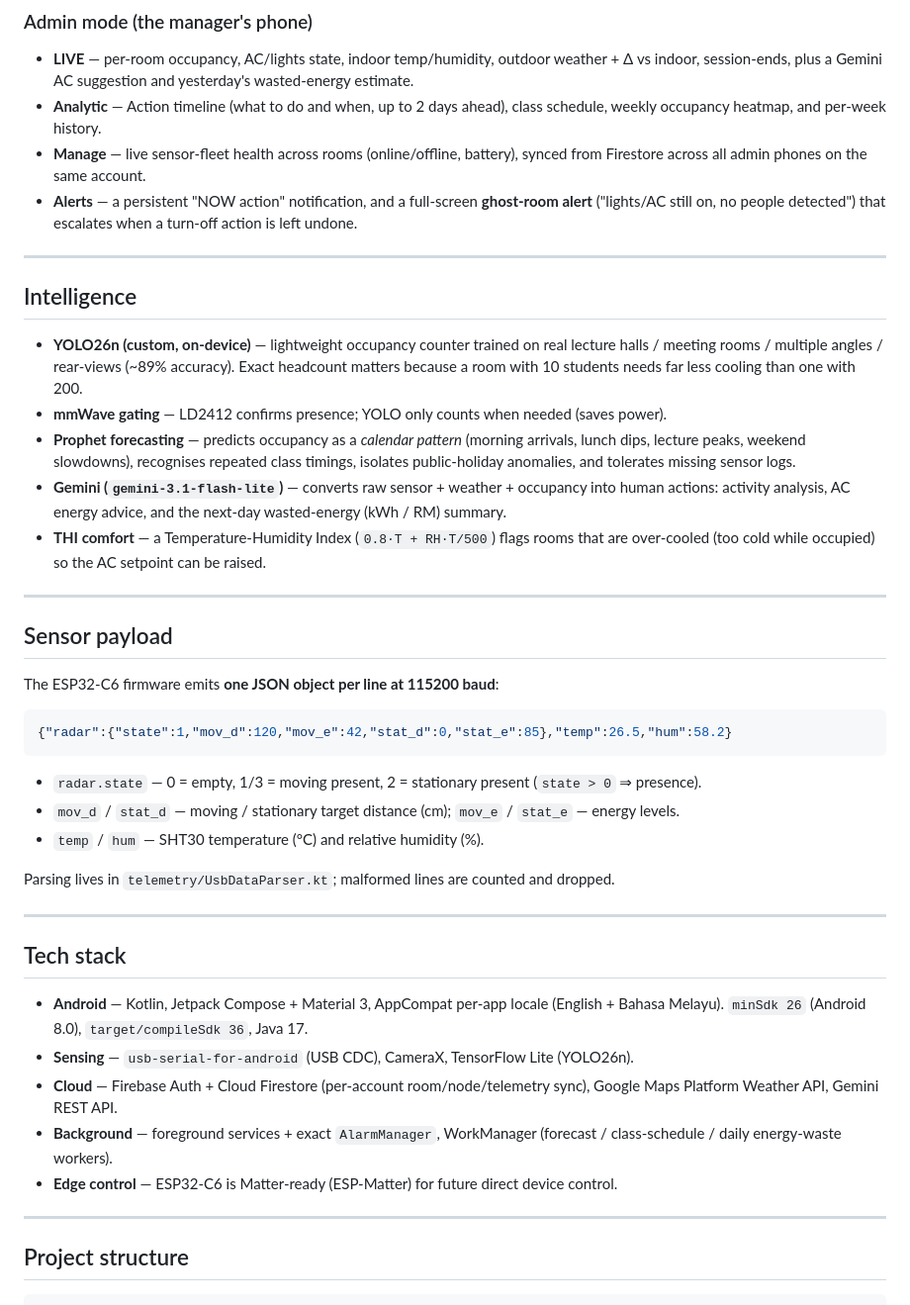
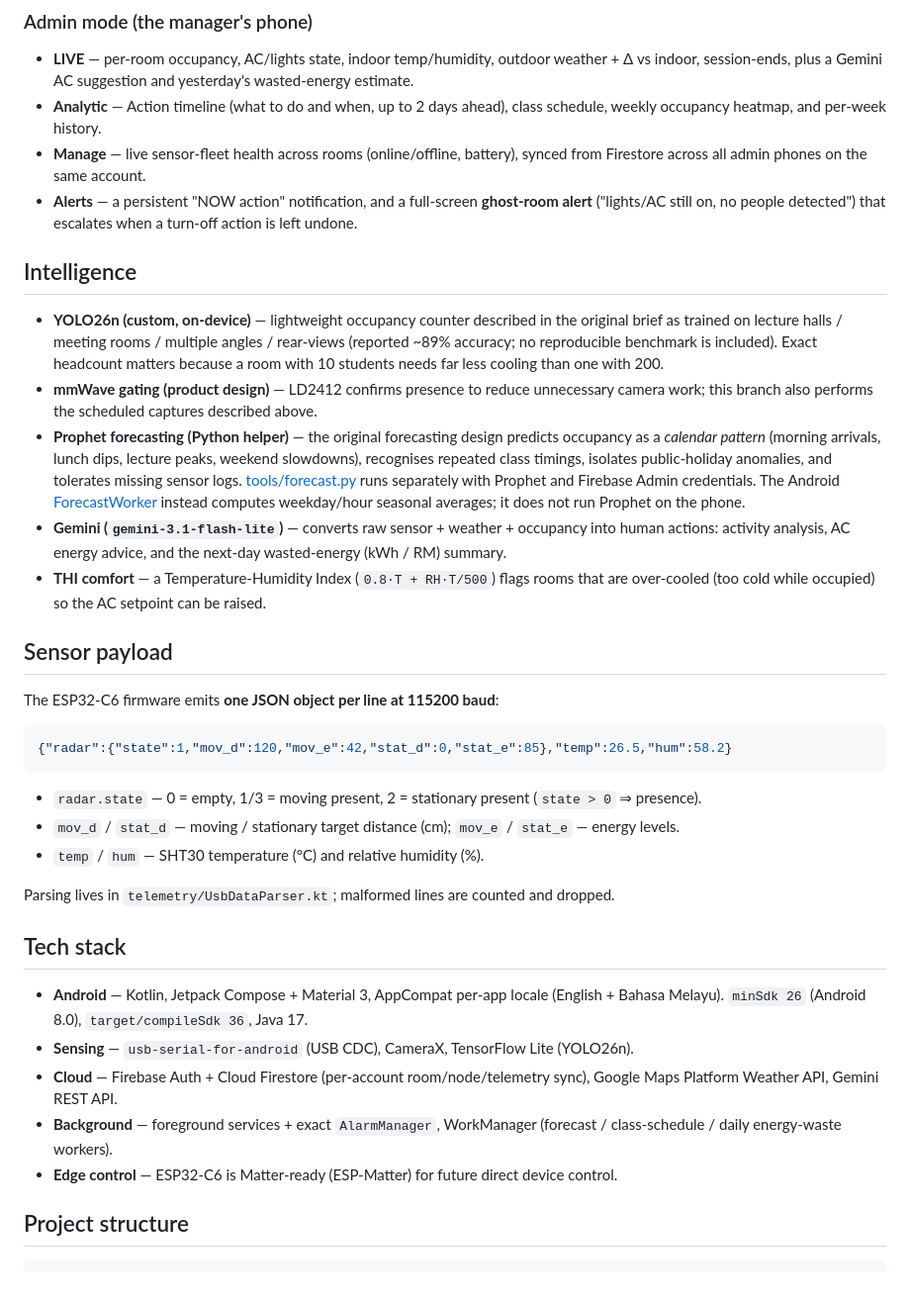
Before and after one commit to Chee613/reWatt, a Markdown page: README.md, the part around one of its changes. Shown at 99% size. GitHub-like rendering.

```diff
--- a/README.md
+++ b/README.md
@@ -93,23 +184,23 @@ reWatt is a single Android app with two roles (chosen on first launch):
 - **Alerts** — a persistent "NOW action" notification, and a full-screen **ghost-room alert**
   ("lights/AC still on, no people detected") that escalates when a turn-off action is left undone.
 
----
-
 ## Intelligence
 
-- **YOLO26n (custom, on-device)** — lightweight occupancy counter trained on real lecture halls /
-  meeting rooms / multiple angles / rear-views (~89% accuracy). Exact headcount matters because a
+- **YOLO26n (custom, on-device)** — lightweight occupancy counter described in the original brief as trained on lecture halls /
+  meeting rooms / multiple angles / rear-views (reported ~89% accuracy; no reproducible benchmark is included). Exact headcount matters because a
   room with 10 students needs far less cooling than one with 200.
-- **mmWave gating** — LD2412 confirms presence; YOLO only counts when needed (saves power).
-- **Prophet forecasting** — predicts occupancy as a *calendar pattern* (morning arrivals, lunch dips,
+- **mmWave gating (product design)** — LD2412 confirms presence to reduce unnecessary
+  camera work; this branch also performs the scheduled captures described above.
+- **Prophet forecasting (Python helper)** — the original forecasting design predicts occupancy as a *calendar pattern* (morning arrivals, lunch dips,
   lecture peaks, weekend slowdowns), recognises repeated class timings, isolates public-holiday
-  anomalies, and tolerates missing sensor logs.
+  anomalies, and tolerates missing sensor logs. [tools/forecast.py](tools/forecast.py)
+  runs separately with Prophet and Firebase Admin credentials. The Android
+  [ForecastWorker](app/src/main/java/com/rewatt/app/data/ForecastWorker.kt) instead
+  computes weekday/hour seasonal averages; it does not run Prophet on the phone.
 - **Gemini (`gemini-3.1-flash-lite`)** — converts raw sensor + weather + occupancy into human actions:
   activity analysis, AC energy advice, and the next-day wasted-energy (kWh / RM) summary.
 - **THI comfort** — a Temperature-Humidity Index (`0.8·T + RH·T/500`) flags rooms that are
   over-cooled (too cold while occupied) so the AC setpoint can be raised.
-
----
 
 ## Sensor payload
 
@@ -125,8 +216,6 @@ The ESP32-C6 firmware emits **one JSON object per line at 115200 baud**:
 
 Parsing lives in `telemetry/UsbDataParser.kt`; malformed lines are counted and dropped.
 
----
-
 ## Tech stack
 
 - **Android** — Kotlin, Jetpack Compose + Material 3, AppCompat per-app locale (English + Bahasa
@@ -137,8 +226,6 @@ Parsing lives in `telemetry/UsbDataParser.kt`; malformed lines are counted and d
 - **Background** — foreground services + exact `AlarmManager`, WorkManager (forecast / class-schedule /
   daily energy-waste workers).
 - **Edge control** — ESP32-C6 is Matter-ready (ESP-Matter) for future direct device control.
-
----
 
 ## Project structure
 
```
Also changed, not shown: other parts of README.md (+110 -57 lines).
